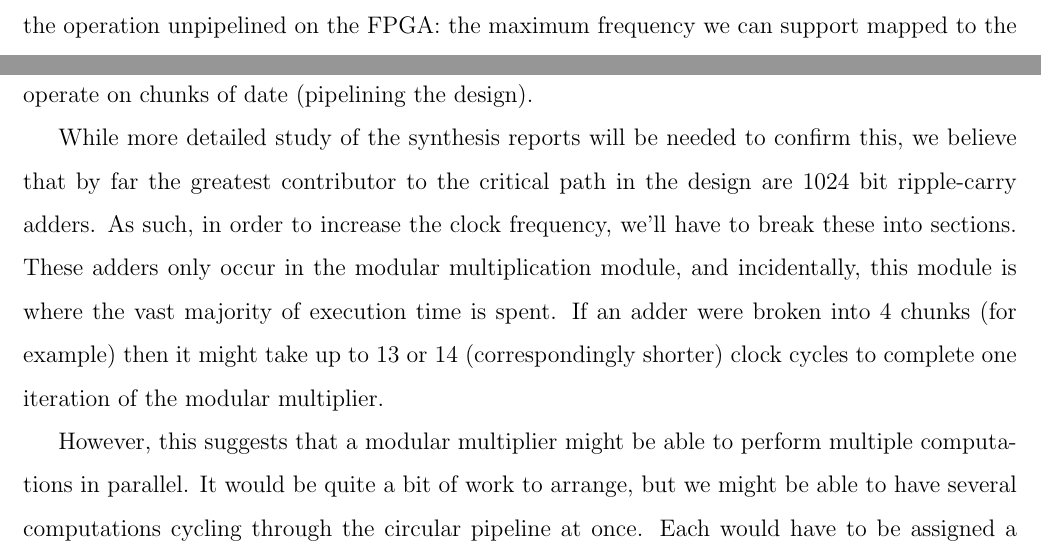
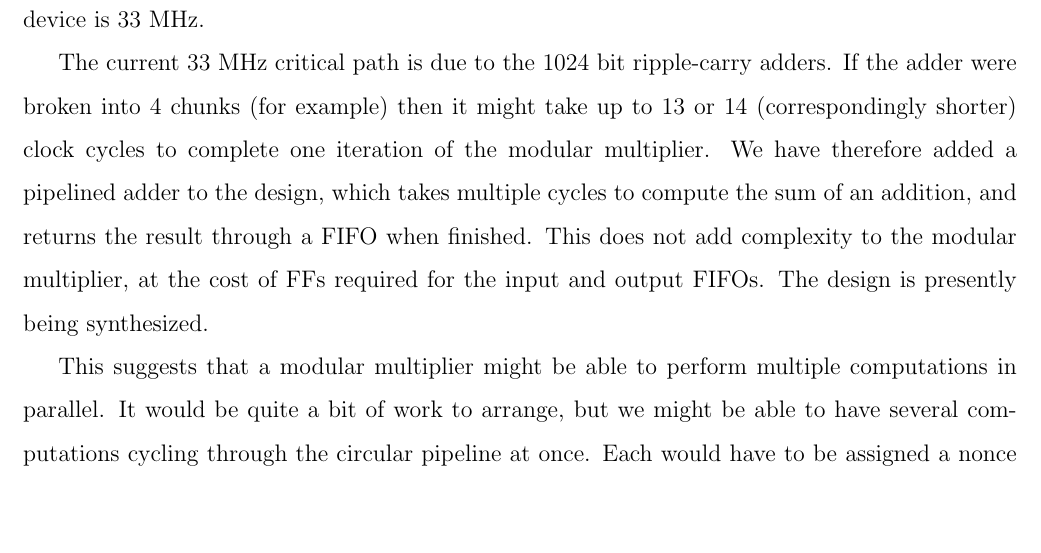
Before and after one commit to nforrester/6.375-rsa, a LaTeX document (reports/week5/report.tex): two parts of pages 10 and 11 of 12 before the commit and part of page 11 of 12 after it, the two joined at a grey line, cut at the place of the change, the shorter picture padded with empty space. Compiled offline with pdfLaTeX.

Commit message:
added info on the adder

```diff
--- a/reports/week5/report.tex
+++ b/reports/week5/report.tex
@@ -303,19 +303,16 @@ results from previous cycles.
 \subsection{Design Exploration}
 One of the major trade offs in our design is cycle period and number of cycles per encryption/decryption.
 During our preliminary synthesis exploration, we found that we cannot run the operation unpipelined on the FPGA:
-the maximum frequency we can support mapped to the device is 25MHz.
-In week 5, we will investigate timing violations and
-modify our modules to operate on chunks of date (pipelining the design).
+the maximum frequency we can support mapped to the device is 33 MHz.
 
-While more detailed study of the synthesis reports will be needed to confirm this,
-we believe that by far the greatest contributor to the critical path in the design are 1024 bit ripple-carry adders.
-As such, in order to increase the clock frequency, we'll have to break these into sections.
-These adders only occur in the modular multiplication module, and incidentally,
-this module is where the vast majority of execution time is spent.
-If an adder were broken into 4 chunks (for example) then it might take up to 13 or 14 (correspondingly shorter)
-clock cycles to complete one iteration of the modular multiplier.
+The current 33 MHz critical path is due to the 1024 bit ripple-carry adders. If the adder were broken
+into 4 chunks (for example) then it might take up to 13 or 14 (correspondingly shorter) clock cycles to complete
+one iteration of the modular multiplier. We have therefore added a pipelined adder to the design, which takes multiple
+cycles to compute the sum of an addition, and returns the result through a FIFO when finished. This does not
+add complexity to the modular multiplier, at the cost of FFs required for the input and output FIFOs. The
+design is presently being synthesized.
 
-However, this suggests that a modular multiplier might be able to perform multiple computations in parallel.
+This suggests that a modular multiplier might be able to perform multiple computations in parallel.
 It would be quite a bit of work to arrange,
 but we might be able to have several computations cycling through the circular pipeline at once.
 Each would have to be assigned a nonce in order to properly reorder results as they come out,
```
